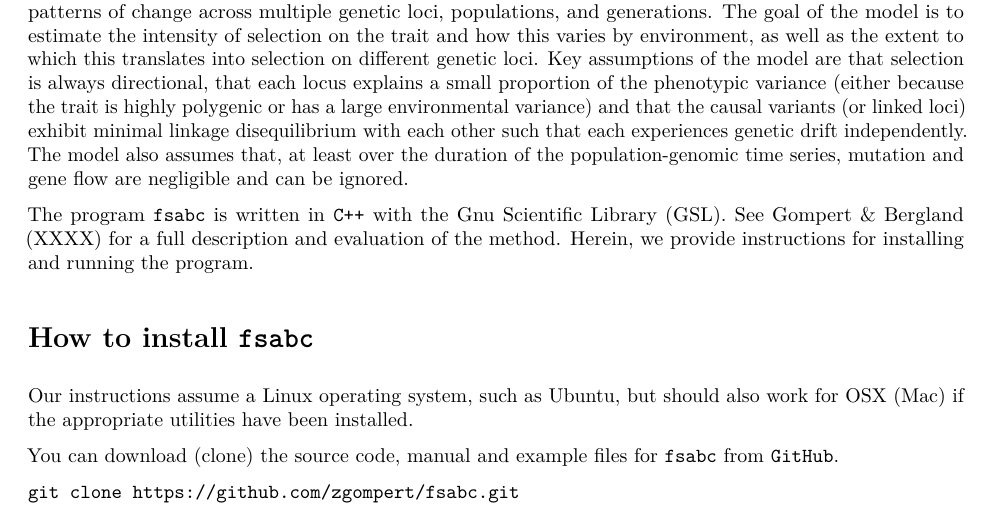
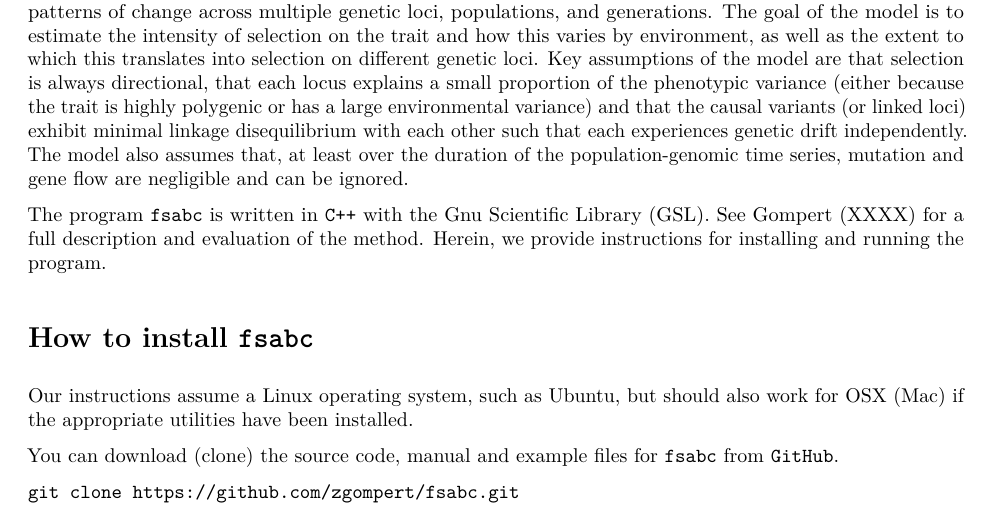
Before and after one commit to zgompert/fsabc, an R Markdown document (fsabc_manual.rmd): part of page 1 of 8, cut so that both start at the same text. The pictures show the output file fsabc_manual.pdf that the author committed with the source.

Commit message:
Version associated with submitted manuscript

```diff
--- a/fsabc_manual.rmd
+++ b/fsabc_manual.rmd
@@ -9,7 +9,7 @@ output: pdf_document
 
 `fsabc` implements an approximate Bayesian computation (ABC) method to detect and quantify fluctuating selection on polygenic traits from time-series data. The direction and magnitude of phenotypic selection is determined by the state of an environmental variable. The population-genomic consequences of selection are then modeled based on estimated genotype-phenotype associations. This allows inferences to be informed by patterns of change across multiple genetic loci, populations, and  generations. The goal of the model is to estimate the intensity of selection on the trait and how this varies by environment, as well as the extent to which this translates into selection on different genetic loci. Key assumptions of the model are that selection is always directional, that each locus explains a small proportion of the phenotypic variance (either because the trait is highly polygenic or has a large environmental variance) and that the causal variants (or linked loci) exhibit minimal linkage disequilibrium with each other such that each experiences genetic drift independently. The model also assumes that, at least over the duration of the population-genomic time series, mutation and gene flow are negligible and can be ignored.
 
-The program `fsabc` is written in `C++` with the Gnu Scientific Library (GSL). See Gompert & Bergland (XXXX) for a full description and evaluation of the method. Herein, we provide instructions for installing and running the program.
+The program `fsabc` is written in `C++` with the Gnu Scientific Library (GSL). See Gompert (XXXX) for a full description and evaluation of the method. Herein, we provide instructions for installing and running the program.
 
 #How to install `fsabc`
 
```
Also changed, not shown: fsabc_manual.pdf, 1 other file.
